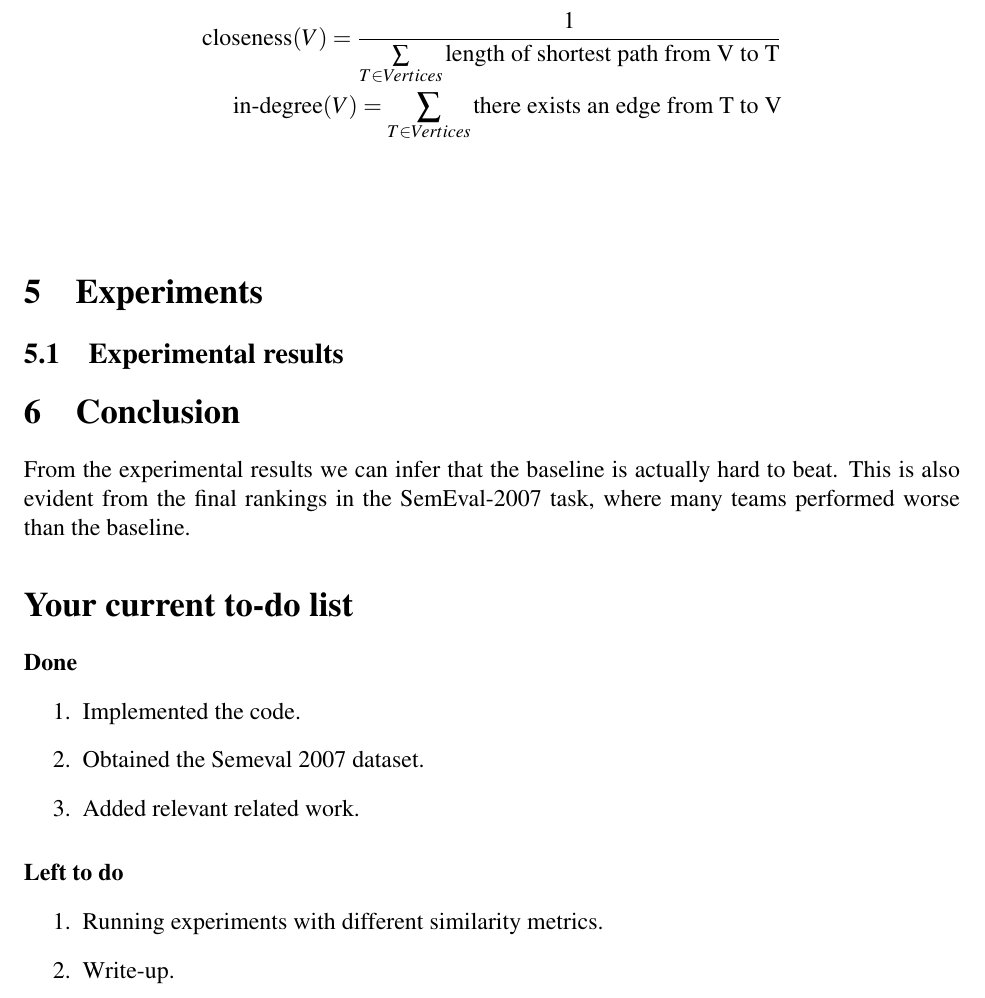
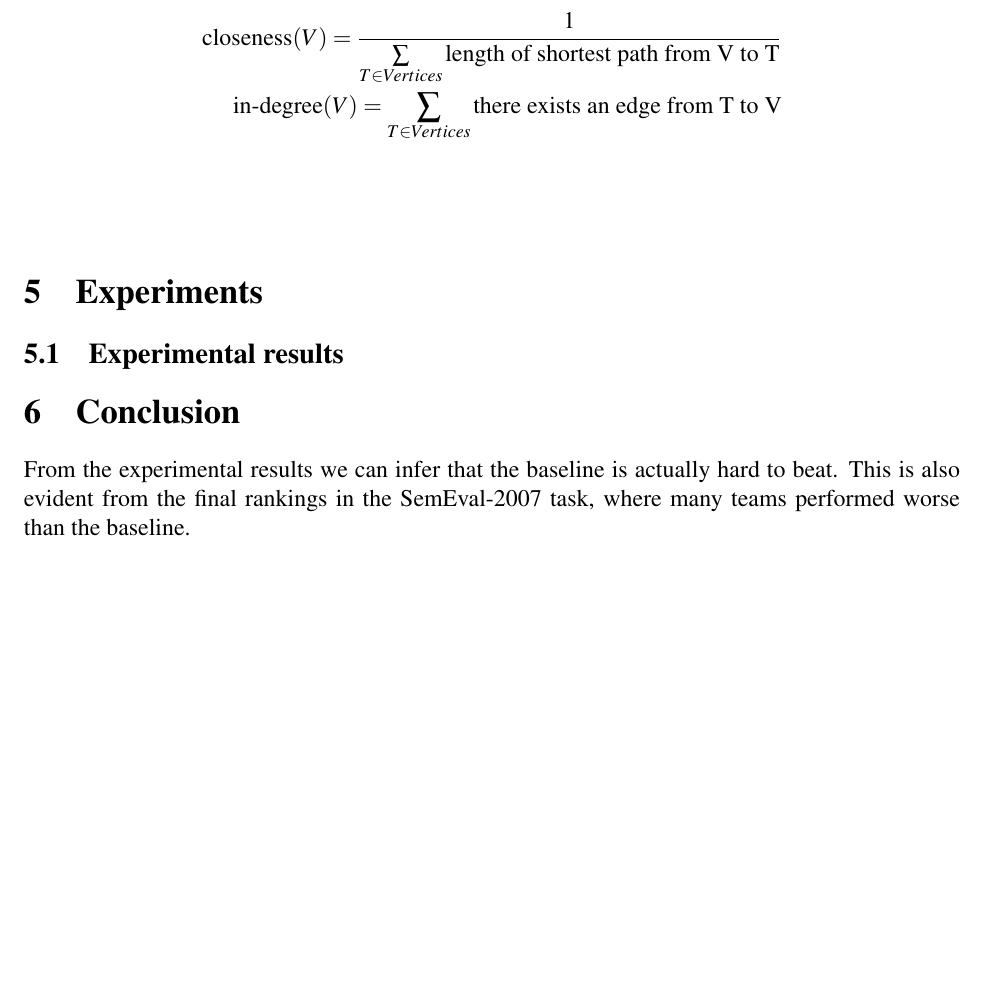
Before and after one commit to penghaoruo/WSD, a LaTeX paper (report/CS446projCheckIn.tex): part of page 5 of 8, cut so that both start at the same text, the shorter picture padded with empty space. Compiled offline with pdfLaTeX.

Commit message:
safety final

```diff
--- a/report/CS446projCheckIn.tex
+++ b/report/CS446projCheckIn.tex
@@ -283,18 +280,18 @@ SUSSX-CR & 54.30 \\
 
 \section{Conclusion}
 From the experimental results we can infer that the baseline is actually hard to beat. This is also evident from the final rankings in the SemEval-2007 task, where many teams performed worse than the baseline.
-\section*{Your current to-do list}
-\paragraph{Done}
-\begin{enumerate}
-\item Implemented the code.
-\item Obtained the Semeval 2007 dataset.
-\item Added relevant related work.
-\end{enumerate}
-\paragraph{Left to do}
-\begin{enumerate}
-\item Running experiments with different similarity metrics.
-\item Write-up.
-\end{enumerate}
+%\section*{Your current to-do list}
+%\paragraph{Done}
+%\begin{enumerate}
+%\item Implemented the code.
+%\item Obtained the Semeval 2007 dataset.
+%\item Added relevant related work.
+%\end{enumerate}
+%\paragraph{Left to do}
+%\begin{enumerate}
+%\item Running experiments with different similarity metrics.
+%\item Write-up.
+%\end{enumerate}
 
 
 \bibliographystyle{plain}
```
Also changed, not shown: report/CS446projCheckIn.pdf, report/CS446projCheckIn.tex (15 more changed lines), 2 other files.
